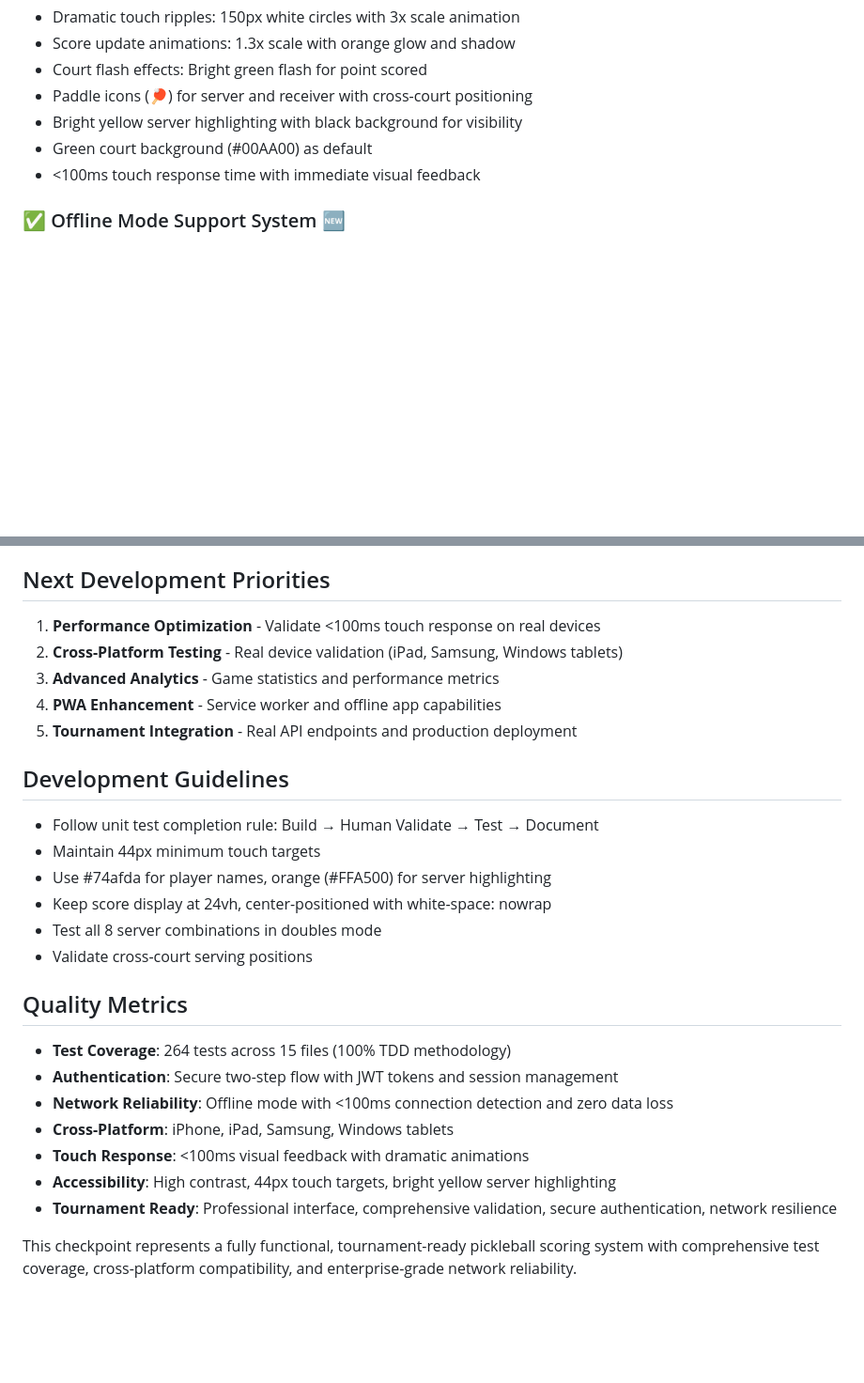
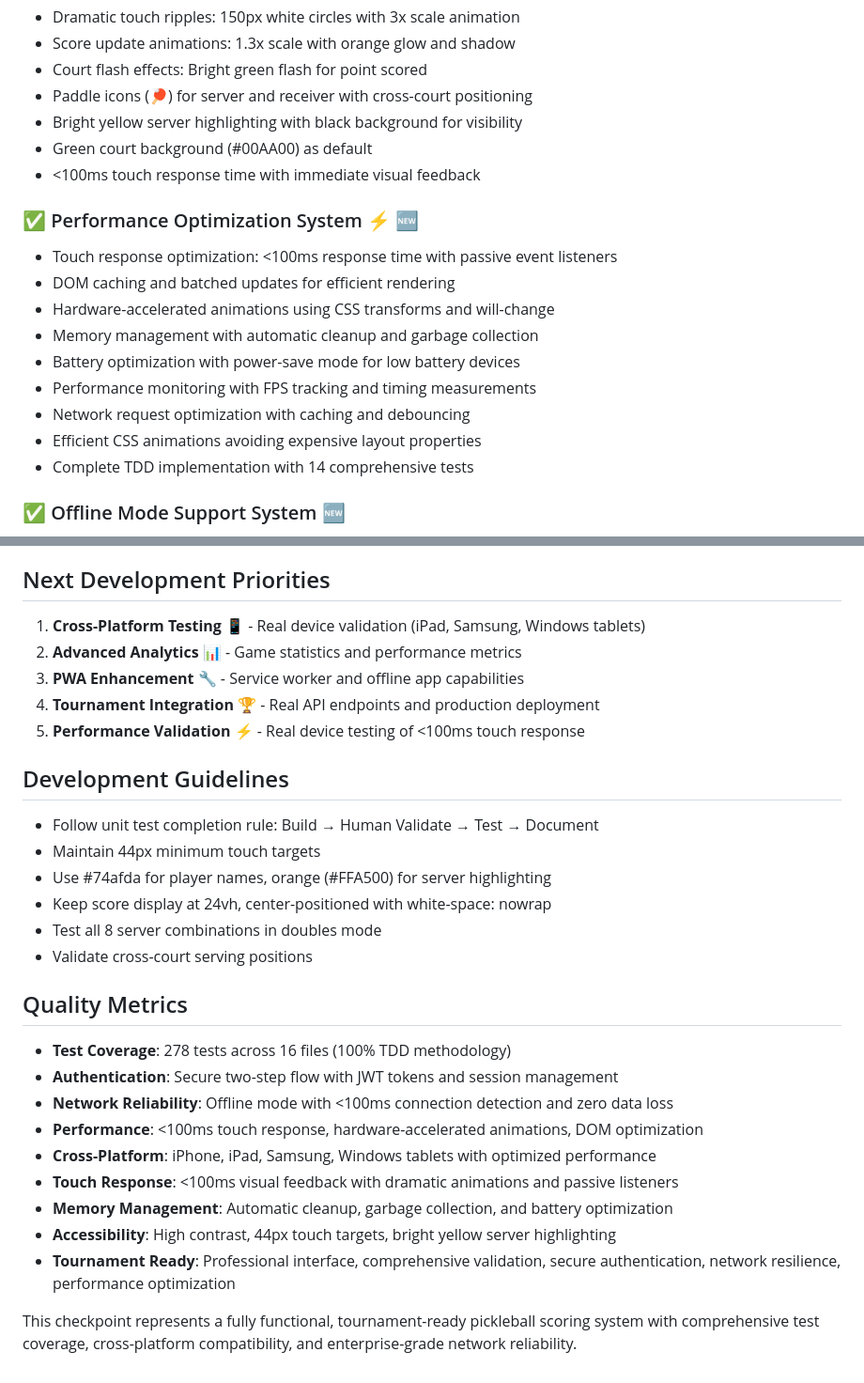
Before and after one commit to kuettai/pickle-frontend, a Markdown page: .amazonq/rules/checkpoint-summary.md, 2 parts joined by grey strips. Shown at 94% size. Rendered like a GitHub page; blank space fills up the shorter version.

Commit message:
Update-documentation-for-performance-optimization

```diff
--- a/.amazonq/rules/checkpoint-summary.md
+++ b/.amazonq/rules/checkpoint-summary.md
@@ -71,6 +71,17 @@
 - Green court background (#00AA00) as default
 - <100ms touch response time with immediate visual feedback
 
+### ✅ Performance Optimization System ⚡ 🆕
+- Touch response optimization: <100ms response time with passive event listeners
+- DOM caching and batched updates for efficient rendering
+- Hardware-accelerated animations using CSS transforms and will-change
+- Memory management with automatic cleanup and garbage collection
+- Battery optimization with power-save mode for low battery devices
+- Performance monitoring with FPS tracking and timing measurements
+- Network request optimization with caching and debouncing
+- Efficient CSS animations avoiding expensive layout properties
+- Complete TDD implementation with 14 comprehensive tests
+
 ### ✅ Offline Mode Support System 🆕
 - Real-time connection detection (<100ms response time)
 - WiFi status indicator on all screens (📶 Online / 📵 Offline)
@@ -156,11 +170,11 @@ gameState = {
 - **Tournament**: Summer Championship, Doubles Tournament
 
 ## Next Development Priorities
-1. **Performance Optimization** - Validate <100ms touch response on real devices
-2. **Cross-Platform Testing** - Real device validation (iPad, Samsung, Windows tablets)
-3. **Advanced Analytics** - Game statistics and performance metrics
-4. **PWA Enhancement** - Service worker and offline app capabilities
-5. **Tournament Integration** - Real API endpoints and production deployment
+1. **Cross-Platform Testing** 📱 - Real device validation (iPad, Samsung, Windows tablets)
+2. **Advanced Analytics** 📊 - Game statistics and performance metrics
+3. **PWA Enhancement** 🔧 - Service worker and offline app capabilities
+4. **Tournament Integration** 🏆 - Real API endpoints and production deployment
+5. **Performance Validation** ⚡ - Real device testing of <100ms touch response
 
 ## Development Guidelines
 - Follow unit test completion rule: Build → Human Validate → Test → Document
@@ -171,12 +185,14 @@ gameState = {
 - Validate cross-court serving positions
 
 ## Quality Metrics
-- **Test Coverage**: 264 tests across 15 files (100% TDD methodology)
+- **Test Coverage**: 278 tests across 16 files (100% TDD methodology)
 - **Authentication**: Secure two-step flow with JWT tokens and session management
 - **Network Reliability**: Offline mode with <100ms connection detection and zero data loss
-- **Cross-Platform**: iPhone, iPad, Samsung, Windows tablets
-- **Touch Response**: <100ms visual feedback with dramatic animations
+- **Performance**: <100ms touch response, hardware-accelerated animations, DOM optimization
+- **Cross-Platform**: iPhone, iPad, Samsung, Windows tablets with optimized performance
+- **Touch Response**: <100ms visual feedback with dramatic animations and passive listeners
+- **Memory Management**: Automatic cleanup, garbage collection, and battery optimization
 - **Accessibility**: High contrast, 44px touch targets, bright yellow server highlighting
-- **Tournament Ready**: Professional interface, comprehensive validation, secure authentication, network resilience
+- **Tournament Ready**: Professional interface, comprehensive validation, secure authentication, network resilience, performance optimization
 
 This checkpoint represents a fully functional, tournament-ready pickleball scoring system with comprehensive test coverage, cross-platform compatibility, and enterprise-grade network reliability.
```
Also changed, not shown: other parts of .amazonq/rules/checkpoint-summary.md (+15 -12 lines).
